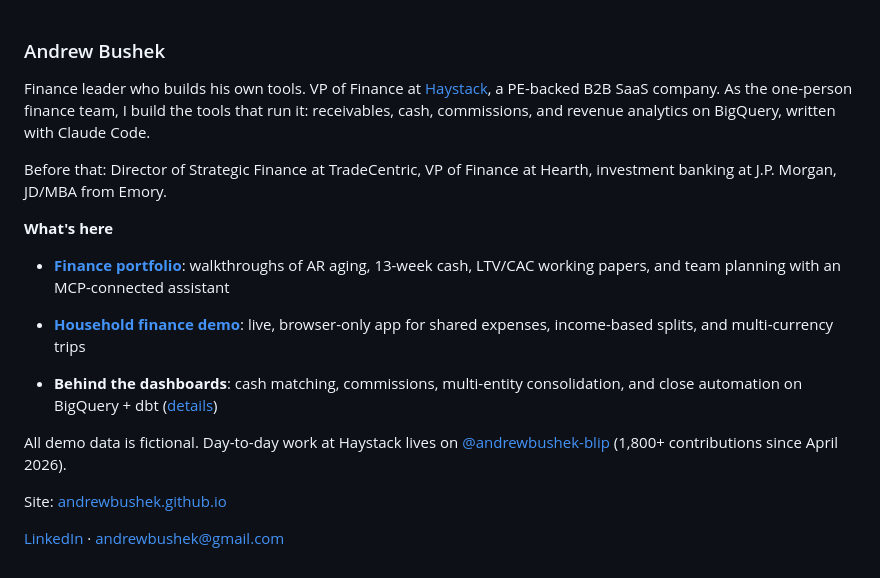
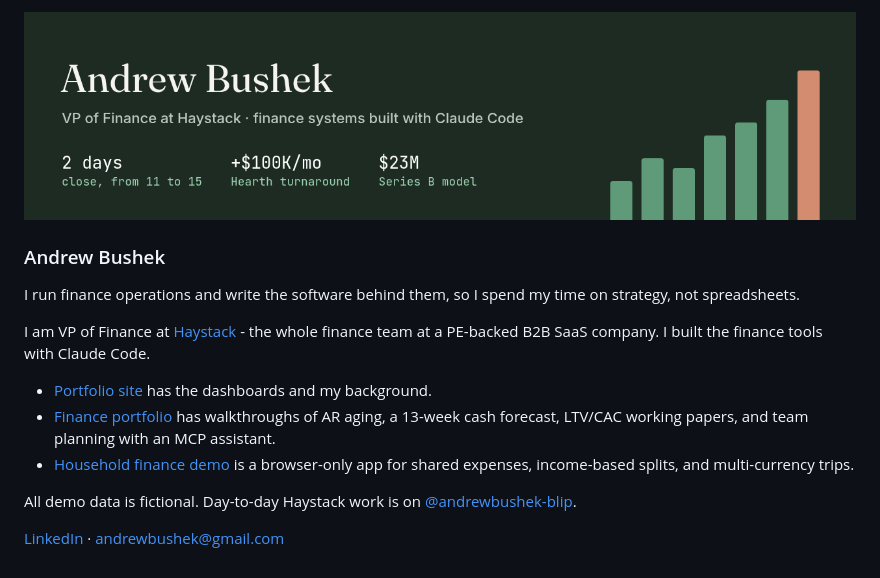
Before and after one commit to andrewbushek/andrewbushek, a Markdown page: README.md, the part around the change. Rendered like a GitHub page; pictures changed too: assets/banner.png (added).

Commit message:
Rewrite the profile README (#1)
Lead with the same line as the site, keep the public project links, and put the banner at the top.

Co-authored-by: Cursor Agent <cursoragent@cursor.com>
Co-authored-by: andrewbushek <andrewbushek@users.noreply.github.com>

```diff
--- a/README.md
+++ b/README.md
@@ -1,18 +1,15 @@
+<img src="assets/banner.png" alt="Andrew Bushek, VP of Finance at Haystack. 2-day close, +$100K a month at Hearth, $23M Series B model." width="100%">
+
 ### Andrew Bushek
 
-Finance leader who builds his own tools. VP of Finance at [Haystack](https://www.haystackteam.com), a PE-backed B2B SaaS company. As the one-person finance team, I build the tools that run it: receivables, cash, commissions, and revenue analytics on BigQuery, written with Claude Code.
+I run finance operations and write the software behind them, so I spend my time on strategy, not spreadsheets.
 
-Before that: Director of Strategic Finance at TradeCentric, VP of Finance at Hearth, investment banking at J.P. Morgan, JD/MBA from Emory.
+I am VP of Finance at [Haystack](https://www.haystackteam.com) - the whole finance team at a PE-backed B2B SaaS company. I built the finance tools with Claude Code.
 
-**What's here**
+- [Portfolio site](https://andrewbushek.github.io) has the dashboards and my background.
+- [Finance portfolio](https://github.com/andrewbushek/portfolio) has walkthroughs of AR aging, a 13-week cash forecast, LTV/CAC working papers, and team planning with an MCP assistant.
+- [Household finance demo](https://github.com/andrewbushek/household-finance-demo) is a browser-only app for shared expenses, income-based splits, and multi-currency trips.
 
-- [**Finance portfolio**](https://github.com/andrewbushek/portfolio): walkthroughs of AR aging, 13-week cash, LTV/CAC working papers, and team planning with an MCP-connected assistant
-- [**Household finance demo**](https://andrewbushek.github.io/household-finance-demo/): live, browser-only app for shared expenses, income-based splits, and multi-currency trips
-
-- **Behind the dashboards**: cash matching, commissions, multi-entity consolidation, and close automation on BigQuery + dbt ([details](https://github.com/andrewbushek/portfolio#behind-the-dashboards))
-
-All demo data is fictional. Day-to-day work at Haystack lives on [@andrewbushek-blip](https://github.com/andrewbushek-blip) (1,800+ contributions since April 2026).
-
-Site: [andrewbushek.github.io](https://andrewbushek.github.io)
+All demo data is fictional. Day-to-day Haystack work is on [@andrewbushek-blip](https://github.com/andrewbushek-blip).
 
 [LinkedIn](https://www.linkedin.com/in/andrewbushek) · andrewbushek@gmail.com
```
